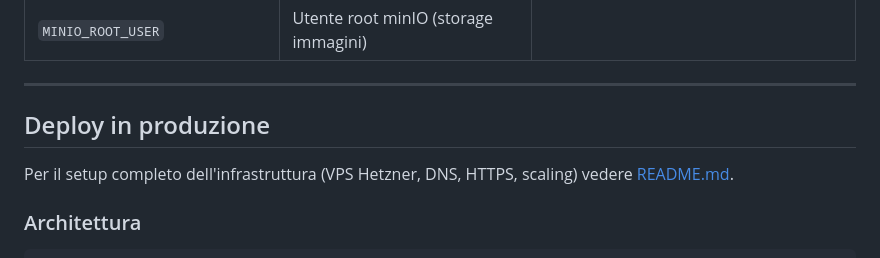
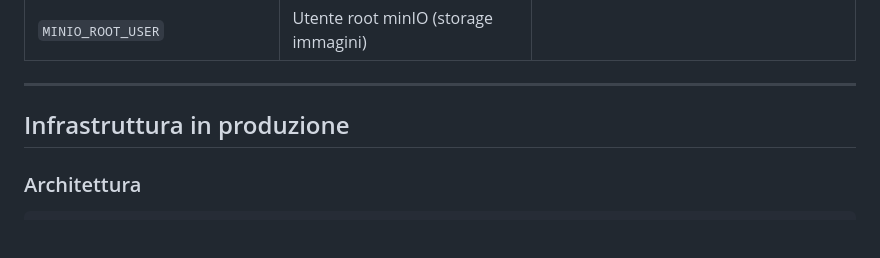
Before and after one commit to neottil/k9-exercise, a Markdown page: DEVELOPER_README.md, the part around the change. Rendered like a GitHub page; blank space fills up the shorter version.

Commit message:
Revise production deployment section in README
Updated section titles and removed a line about setup.

```diff
--- a/DEVELOPER_README.md
+++ b/DEVELOPER_README.md
@@ -296,9 +296,7 @@ I secret sono configurati **per environment** (staging / production) in GitHub
 
 ---
 
-## Deploy in produzione
-
-Per il setup completo dell'infrastruttura (VPS Hetzner, DNS, HTTPS, scaling) vedere [README.md](README.md).
+## Infrastruttura in produzione
 
 ### Architettura
 
```
